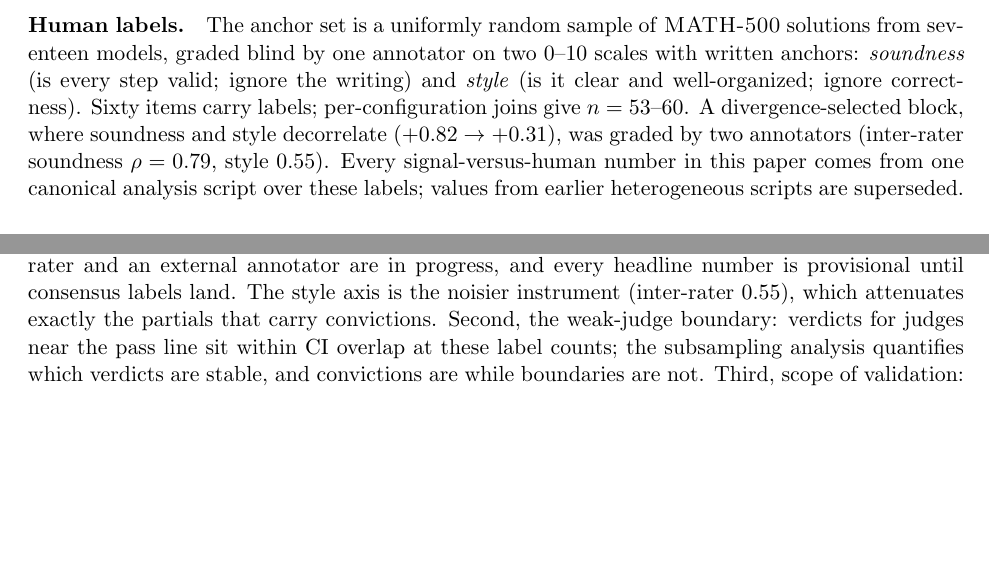
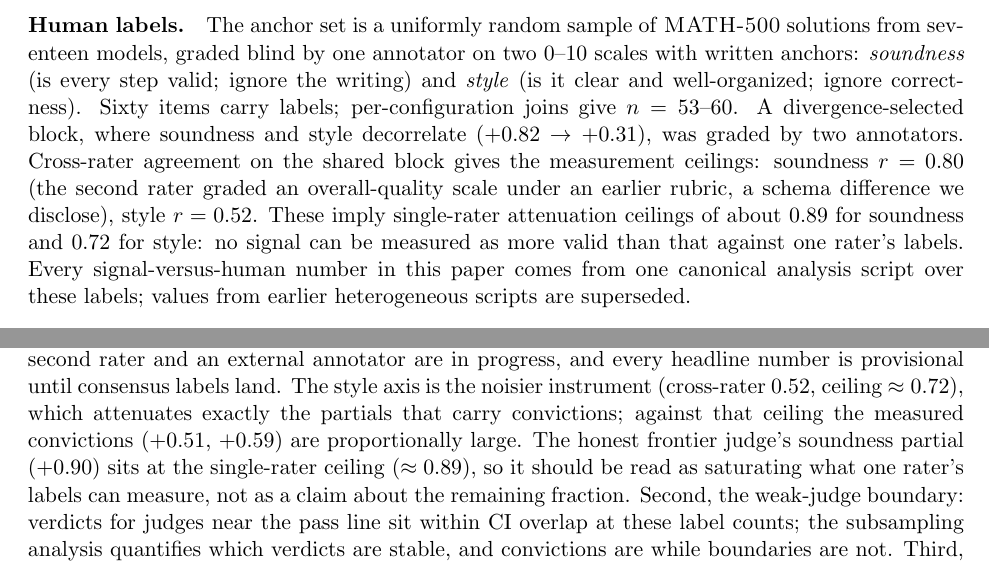
Before and after one commit to brando90/judge-and-gold-free-eval, a LaTeX paper (papers/A-certificate/main.tex, which reads papers/A-certificate/sections/02_setup.tex, papers/A-certificate/sections/05_rules_discussion.tex): two parts of pages 3 and 8 of 11, joined at a grey line, cut so that both start at the same text, the shorter picture padded with empty space. Compiled offline with pdfLaTeX.

Commit message:
Paper A: measurement ceilings from dependability analysis (soundness ceiling ~0.89 - judge saturates it; style ceiling ~0.72 - convictions proportionally large; rater-2 schema difference disclosed)
Co-Authored-By: Claude Fable 5 <noreply@anthropic.com>

```diff
--- a/papers/A-certificate/sections/02_setup.tex
+++ b/papers/A-certificate/sections/02_setup.tex
@@ -10,7 +10,9 @@ A trained reward model baseline (Skywork-Reward-Llama-3.1-8B) is being added und
 \paragraph{Human labels.}
 The anchor set is a uniformly random sample of \textsc{MATH-500} solutions from seventeen models, graded blind by one annotator on two 0--10 scales with written anchors: \emph{soundness} (is every step valid; ignore the writing) and \emph{style} (is it clear and well-organized; ignore correctness).
 Sixty items carry labels; per-configuration joins give $n = 53$--$60$.
-A divergence-selected block, where soundness and style decorrelate ($+0.82 \to +0.31$), was graded by two annotators (inter-rater soundness $\rho = 0.79$, style $0.55$).
+A divergence-selected block, where soundness and style decorrelate ($+0.82 \to +0.31$), was graded by two annotators.
+Cross-rater agreement on the shared block gives the measurement ceilings: soundness $r = 0.80$ (the second rater graded an overall-quality scale under an earlier rubric, a schema difference we disclose), style $r = 0.52$.
+These imply single-rater attenuation ceilings of about $0.89$ for soundness and $0.72$ for style: no signal can be measured as more valid than that against one rater's labels.
 Every signal-versus-human number in this paper comes from one canonical analysis script over these labels; values from earlier heterogeneous scripts are superseded.
 
 \paragraph{Judge-side probes.}
--- a/papers/A-certificate/sections/05_rules_discussion.tex
+++ b/papers/A-certificate/sections/05_rules_discussion.tex
@@ -20,7 +20,8 @@ Apparent evaluator failures in our own data dissolved, on adjudication, into eva
 
 Five things bound the claim.
 First, the labels: one annotator, an author, hypothesis-aware; a second rater and an external annotator are in progress, and every headline number is provisional until consensus labels land.
-The style axis is the noisier instrument (inter-rater $0.55$), which attenuates exactly the partials that carry convictions.
+The style axis is the noisier instrument (cross-rater $0.52$, ceiling $\approx 0.72$), which attenuates exactly the partials that carry convictions; against that ceiling the measured convictions ($+0.51$, $+0.59$) are proportionally large.
+The honest frontier judge's soundness partial ($+0.90$) sits at the single-rater ceiling ($\approx 0.89$), so it should be read as saturating what one rater's labels can measure, not as a claim about the remaining fraction.
 Second, the weak-judge boundary: verdicts for judges near the pass line sit within CI overlap at these label counts; the subsampling analysis quantifies which verdicts are stable, and convictions are while boundaries are not.
 Third, scope of validation: one audited domain; code is extrapolation; the capability-gate explanation of the one miss is post hoc until the registered code audit runs.
 Fourth, the pressure test is selection, not training; the frontier failure mode is precisely where selection understates risk, and a DPO validation is registered.
```
Also changed, not shown: papers/A-certificate/main.pdf, 2 other files.
